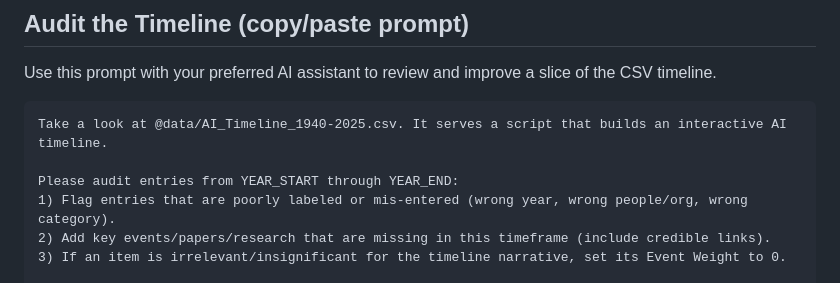
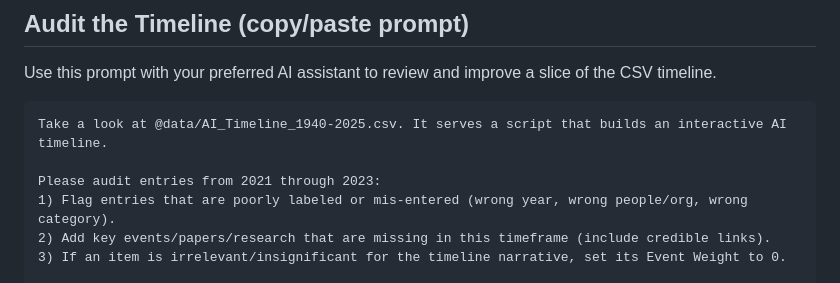
Before and after one commit to franklinparkllc/AI-timeline, a Markdown page: README.md, the part around the change. Drawn GitHub-style.

````diff
--- a/README.md
+++ b/README.md
@@ -63,7 +63,7 @@ Use this prompt with your preferred AI assistant to review and improve a slice o
 ```text
 Take a look at @data/AI_Timeline_1940-2025.csv. It serves a script that builds an interactive AI timeline.
 
-Please audit entries from YEAR_START through YEAR_END:
+Please audit entries from 2021 through 2023:
 1) Flag entries that are poorly labeled or mis-entered (wrong year, wrong people/org, wrong category).
 2) Add key events/papers/research that are missing in this timeframe (include credible links).
 3) If an item is irrelevant/insignificant for the timeline narrative, set its Event Weight to 0.
````
